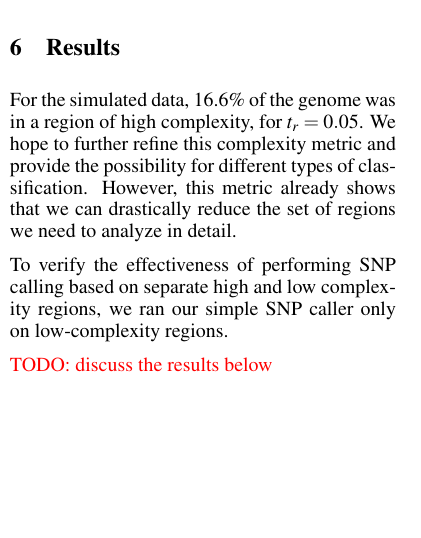
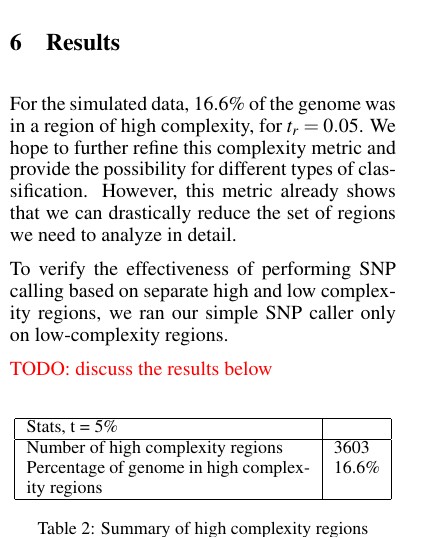
Before and after one commit to richardxia/biggie, a LaTeX paper (writeup/cs262a_final_writeup.tex): part of one column of page 5 of 8, cut so that both start at the same text, the shorter picture padded with empty space. Compiled offline with pdfLaTeX.

Commit message:
Added table summarizing regions, from poster

```diff
--- a/writeup/cs262a_final_writeup.tex
+++ b/writeup/cs262a_final_writeup.tex
@@ -487,7 +487,23 @@ complexity regions, we ran our simple SNP caller only on low-complexity regions.
   % TODO: Move following lines to actual discussion
   False positives in BIGGIE are often associated with alignment errors or confusion with a small indel.
   For each algorithm, a very small percentage of correct SNP bases actually have the incorrect (unphased) genotype.} %These numbers using aligner BWA are GATK: 0.48\%, mpileup: 0.25\%, and BIGGIE: 0.35\%}
-	\end{figure}
+\end{figure}
+
+\begin{table}[h]
+  \centering
+  \small
+  \begin{tabular}{| p{5cm} | p{0.8cm} |}
+    \hline
+    Stats, t = 5\% & \\
+    \hline
+    Number of high complexity regions & 3603 \\
+    Percentage of genome in high complexity regions & 16.6\% \\
+    \hline
+  \end{tabular}
+  \caption{Summary of high complexity regions}
+  \label{tab:complexity}
+\end{table}
+
 
 
 %-----------------
```
Also changed, not shown: writeup/cs262a_final_writeup.tex (2 more changed lines).
